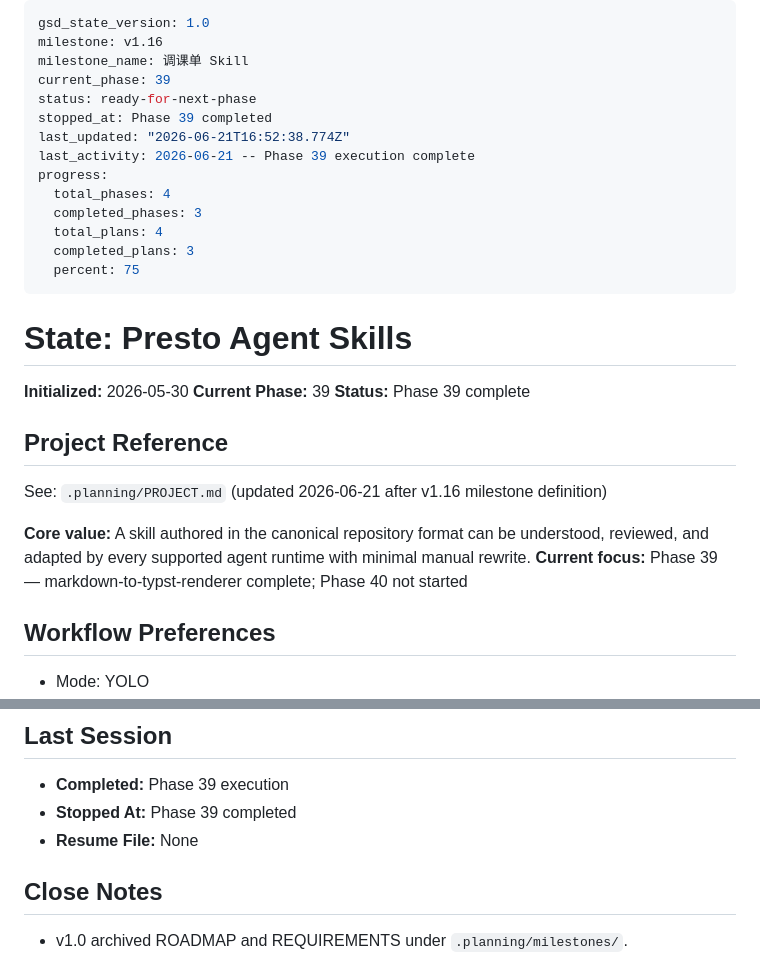
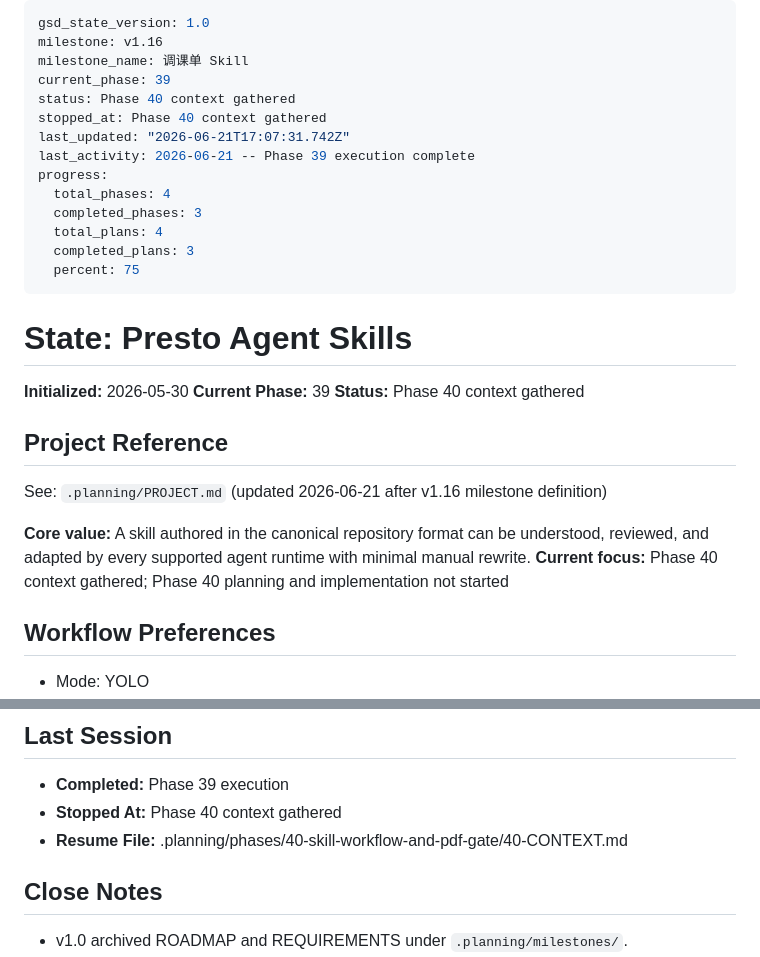
Before and after one commit to Presto-io/Presto-Agent-Skills, a Markdown page: .planning/STATE.md, 2 parts joined by grey strips. Drawn GitHub-style.

Commit message:
docs(40): capture phase context

```diff
--- a/.planning/STATE.md
+++ b/.planning/STATE.md
@@ -3,9 +3,9 @@ gsd_state_version: 1.0
 milestone: v1.16
 milestone_name: 调课单 Skill
 current_phase: 39
-status: ready-for-next-phase
-stopped_at: Phase 39 completed
-last_updated: "2026-06-21T16:52:38.774Z"
+status: Phase 40 context gathered
+stopped_at: Phase 40 context gathered
+last_updated: "2026-06-21T17:07:31.742Z"
 last_activity: 2026-06-21 -- Phase 39 execution complete
 progress:
   total_phases: 4
@@ -19,14 +19,14 @@ progress:
 
 **Initialized:** 2026-05-30
 **Current Phase:** 39
-**Status:** Phase 39 complete
+**Status:** Phase 40 context gathered
 
 ## Project Reference
 
 See: `.planning/PROJECT.md` (updated 2026-06-21 after v1.16 milestone definition)
 
 **Core value:** A skill authored in the canonical repository format can be understood, reviewed, and adapted by every supported agent runtime with minimal manual rewrite.
-**Current focus:** Phase 39 — markdown-to-typst-renderer complete; Phase 40 not started
+**Current focus:** Phase 40 context gathered; Phase 40 planning and implementation not started
 
 ## Workflow Preferences
 
@@ -200,8 +200,8 @@ Phase 39 is complete. Phase 40 remains unstarted and should only begin when expl
 ## Last Session
 
 - **Completed:** Phase 39 execution
-- **Stopped At:** Phase 39 completed
-- **Resume File:** None
+- **Stopped At:** Phase 40 context gathered
+- **Resume File:** .planning/phases/40-skill-workflow-and-pdf-gate/40-CONTEXT.md
 
 ## Close Notes
 
```
Also changed, not shown: 2 other files.
